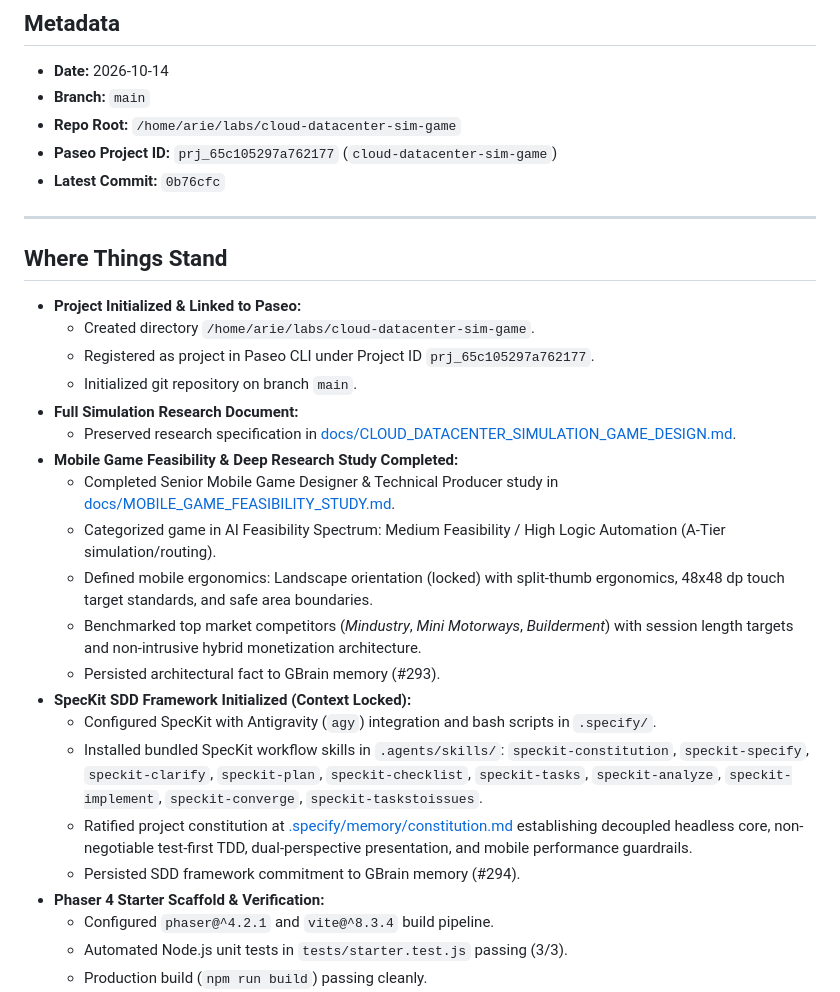
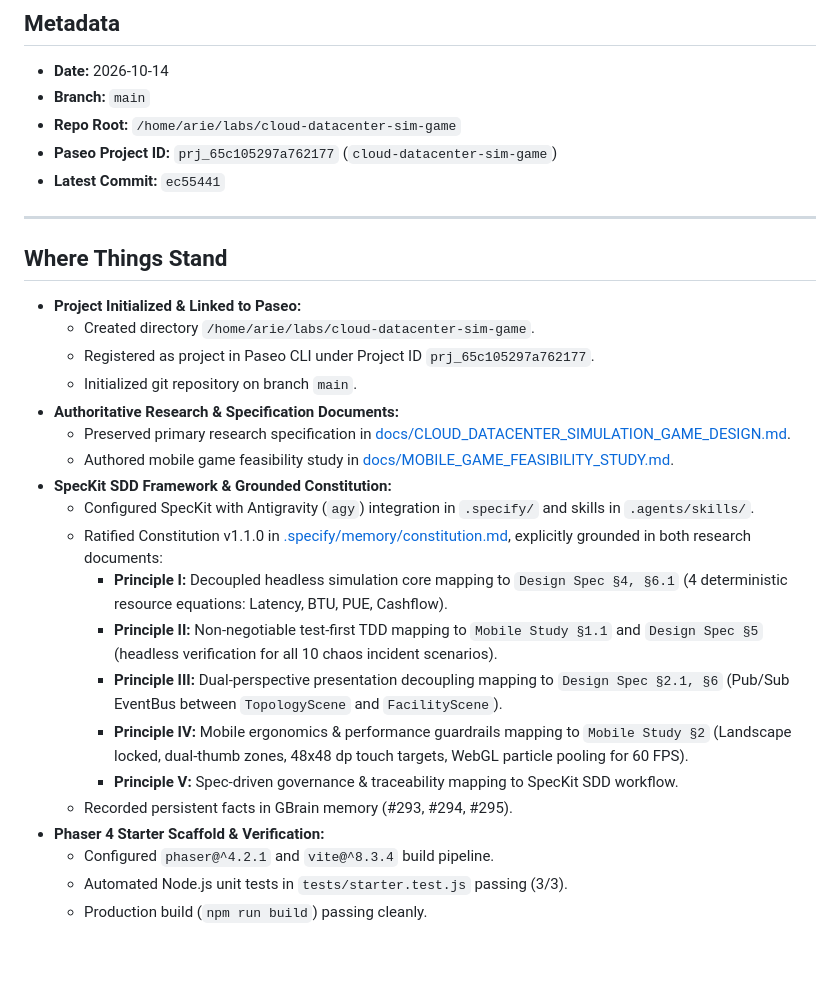
Before and after one commit to frizkey/cloud-datacenter-sim-game, a Markdown page: STATE.md, the part around the change. GitHub-like rendering; blank space fills up the shorter version.

Commit message:
docs: update STATE.md with grounded constitution cross-references

```diff
--- a/STATE.md
+++ b/STATE.md
@@ -5,7 +5,7 @@
 - **Branch:** `main`
 - **Repo Root:** `/home/arie/labs/cloud-datacenter-sim-game`
 - **Paseo Project ID:** `prj_65c105297a762177` (`cloud-datacenter-sim-game`)
-- **Latest Commit:** `0b76cfc`
+- **Latest Commit:** `ec55441`
 
 ---
 
@@ -14,19 +14,18 @@
   - Created directory `/home/arie/labs/cloud-datacenter-sim-game`.
   - Registered as project in Paseo CLI under Project ID `prj_65c105297a762177`.
   - Initialized git repository on branch `main`.
-- **Full Simulation Research Document:**
-  - Preserved research specification in [docs/CLOUD_DATACENTER_SIMULATION_GAME_DESIGN.md](file:///home/arie/labs/cloud-datacenter-sim-game/docs/CLOUD_DATACENTER_SIMULATION_GAME_DESIGN.md).
-- **Mobile Game Feasibility & Deep Research Study Completed:**
-  - Completed Senior Mobile Game Designer & Technical Producer study in [docs/MOBILE_GAME_FEASIBILITY_STUDY.md](file:///home/arie/labs/cloud-datacenter-sim-game/docs/MOBILE_GAME_FEASIBILITY_STUDY.md).
-  - Categorized game in AI Feasibility Spectrum: Medium Feasibility / High Logic Automation (A-Tier simulation/routing).
-  - Defined mobile ergonomics: Landscape orientation (locked) with split-thumb ergonomics, 48x48 dp touch target standards, and safe area boundaries.
-  - Benchmarked top market competitors (*Mindustry*, *Mini Motorways*, *Builderment*) with session length targets and non-intrusive hybrid monetization architecture.
-  - Persisted architectural fact to GBrain memory (#293).
-- **SpecKit SDD Framework Initialized (Context Locked):**
-  - Configured SpecKit with Antigravity (`agy`) integration and bash scripts in `.specify/`.
-  - Installed bundled SpecKit workflow skills in `.agents/skills/`: `speckit-constitution`, `speckit-specify`, `speckit-clarify`, `speckit-plan`, `speckit-checklist`, `speckit-tasks`, `speckit-analyze`, `speckit-implement`, `speckit-converge`, `speckit-taskstoissues`.
-  - Ratified project constitution at [.specify/memory/constitution.md](file:///home/arie/labs/cloud-datacenter-sim-game/.specify/memory/constitution.md) establishing decoupled headless core, non-negotiable test-first TDD, dual-perspective presentation, and mobile performance guardrails.
-  - Persisted SDD framework commitment to GBrain memory (#294).
+- **Authoritative Research & Specification Documents:**
+  - Preserved primary research specification in [docs/CLOUD_DATACENTER_SIMULATION_GAME_DESIGN.md](file:///home/arie/labs/cloud-datacenter-sim-game/docs/CLOUD_DATACENTER_SIMULATION_GAME_DESIGN.md).
+  - Authored mobile game feasibility study in [docs/MOBILE_GAME_FEASIBILITY_STUDY.md](file:///home/arie/labs/cloud-datacenter-sim-game/docs/MOBILE_GAME_FEASIBILITY_STUDY.md).
+- **SpecKit SDD Framework & Grounded Constitution:**
+  - Configured SpecKit with Antigravity (`agy`) integration in `.specify/` and skills in `.agents/skills/`.
+  - Ratified Constitution v1.1.0 in [.specify/memory/constitution.md](file:///home/arie/labs/cloud-datacenter-sim-game/.specify/memory/constitution.md), explicitly grounded in both research documents:
+    - **Principle I:** Decoupled headless simulation core mapping to `Design Spec §4, §6.1` (4 deterministic resource equations: Latency, BTU, PUE, Cashflow).
+    - **Principle II:** Non-negotiable test-first TDD mapping to `Mobile Study §1.1` and `Design Spec §5` (headless verification for all 10 chaos incident scenarios).
+    - **Principle III:** Dual-perspective presentation decoupling mapping to `Design Spec §2.1, §6` (Pub/Sub EventBus between `TopologyScene` and `FacilityScene`).
+    - **Principle IV:** Mobile ergonomics & performance guardrails mapping to `Mobile Study §2` (Landscape locked, dual-thumb zones, 48x48 dp touch targets, WebGL particle pooling for 60 FPS).
+    - **Principle V:** Spec-driven governance & traceability mapping to SpecKit SDD workflow.
+  - Recorded persistent facts in GBrain memory (#293, #294, #295).
 - **Phaser 4 Starter Scaffold & Verification:**
   - Configured `phaser@^4.2.1` and `vite@^8.3.4` build pipeline.
   - Automated Node.js unit tests in `tests/starter.test.js` passing (3/3).
```
